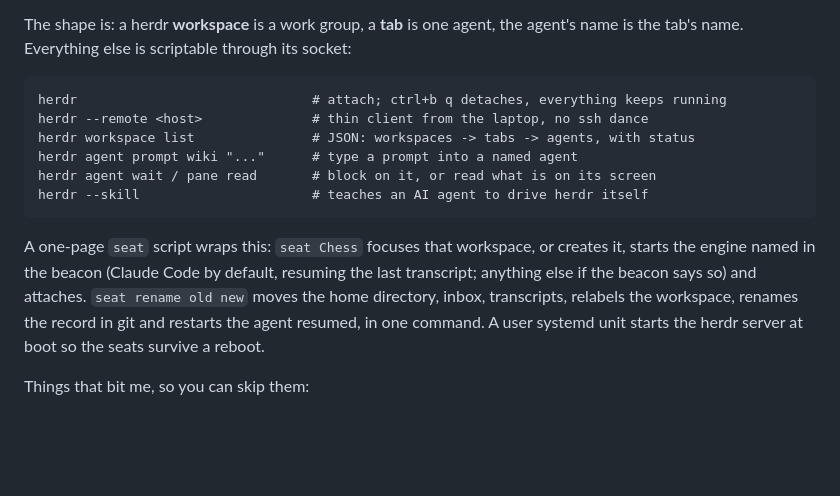
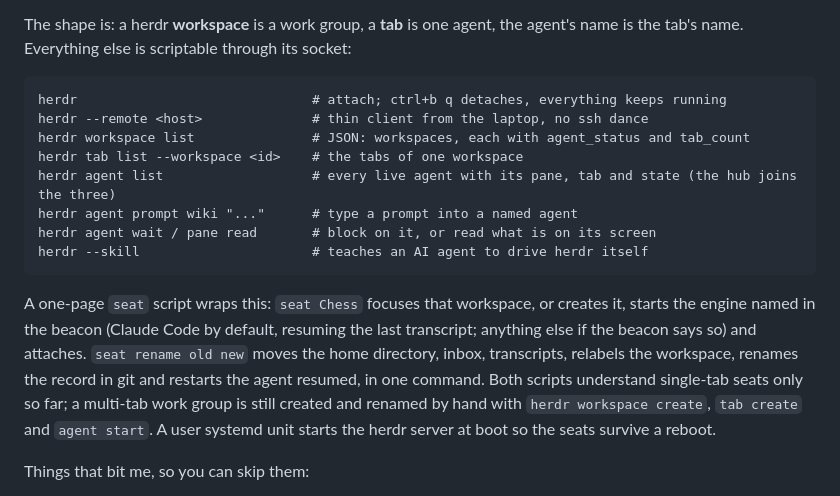
Before and after one commit to davidjrb/thebox, a Markdown page: README.md, the part around the change. Rendered like a GitHub page; blank space fills up the shorter version.

Commit message:
README: herdr listing commands corrected, seat scripts are single-tab only; PROTOCOL: wiki and paste are reserved names

````diff
--- a/README.md
+++ b/README.md
@@ -19,13 +19,15 @@ The shape is: a herdr **workspace** is a work group, a **tab** is one agent, the
 ```
 herdr                              # attach; ctrl+b q detaches, everything keeps running
 herdr --remote <host>              # thin client from the laptop, no ssh dance
-herdr workspace list               # JSON: workspaces -> tabs -> agents, with status
+herdr workspace list               # JSON: workspaces, each with agent_status and tab_count
+herdr tab list --workspace <id>    # the tabs of one workspace
+herdr agent list                   # every live agent with its pane, tab and state (the hub joins the three)
 herdr agent prompt wiki "..."      # type a prompt into a named agent
 herdr agent wait / pane read       # block on it, or read what is on its screen
 herdr --skill                      # teaches an AI agent to drive herdr itself
 ```
 
-A one-page `seat` script wraps this: `seat Chess` focuses that workspace, or creates it, starts the engine named in the beacon (Claude Code by default, resuming the last transcript; anything else if the beacon says so) and attaches. `seat rename old new` moves the home directory, inbox, transcripts, relabels the workspace, renames the record in git and restarts the agent resumed, in one command. A user systemd unit starts the herdr server at boot so the seats survive a reboot.
+A one-page `seat` script wraps this: `seat Chess` focuses that workspace, or creates it, starts the engine named in the beacon (Claude Code by default, resuming the last transcript; anything else if the beacon says so) and attaches. `seat rename old new` moves the home directory, inbox, transcripts, relabels the workspace, renames the record in git and restarts the agent resumed, in one command. Both scripts understand single-tab seats only so far; a multi-tab work group is still created and renamed by hand with `herdr workspace create`, `tab create` and `agent start`. A user systemd unit starts the herdr server at boot so the seats survive a reboot.
 
 Things that bit me, so you can skip them:
 
````
